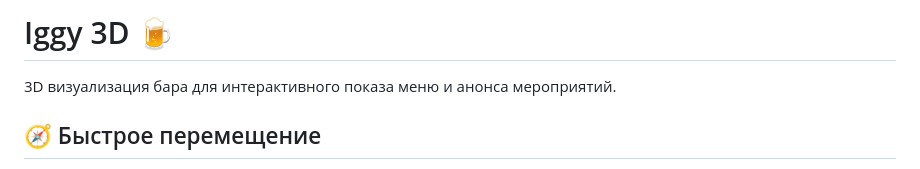
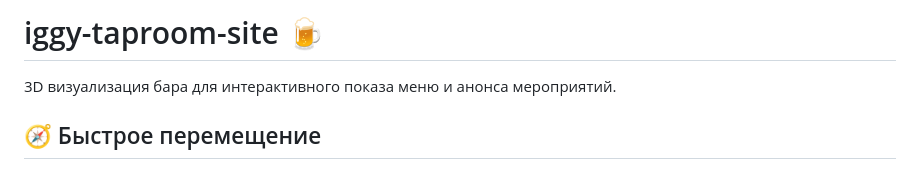
Before and after one commit to StaburovAlexey/iggy-taproom-site, a Markdown page: README.md, the part around the change. Rendered like a GitHub page.

Commit message:
Rename project from 'Iggy 3D' to 'iggy-taproom-site'

```diff
--- a/README.md
+++ b/README.md
@@ -1,4 +1,4 @@
-# Iggy 3D 🍺
+# iggy-taproom-site 🍺
 
 3D визуализация бара для интерактивного показа меню и анонса мероприятий.
 
```
